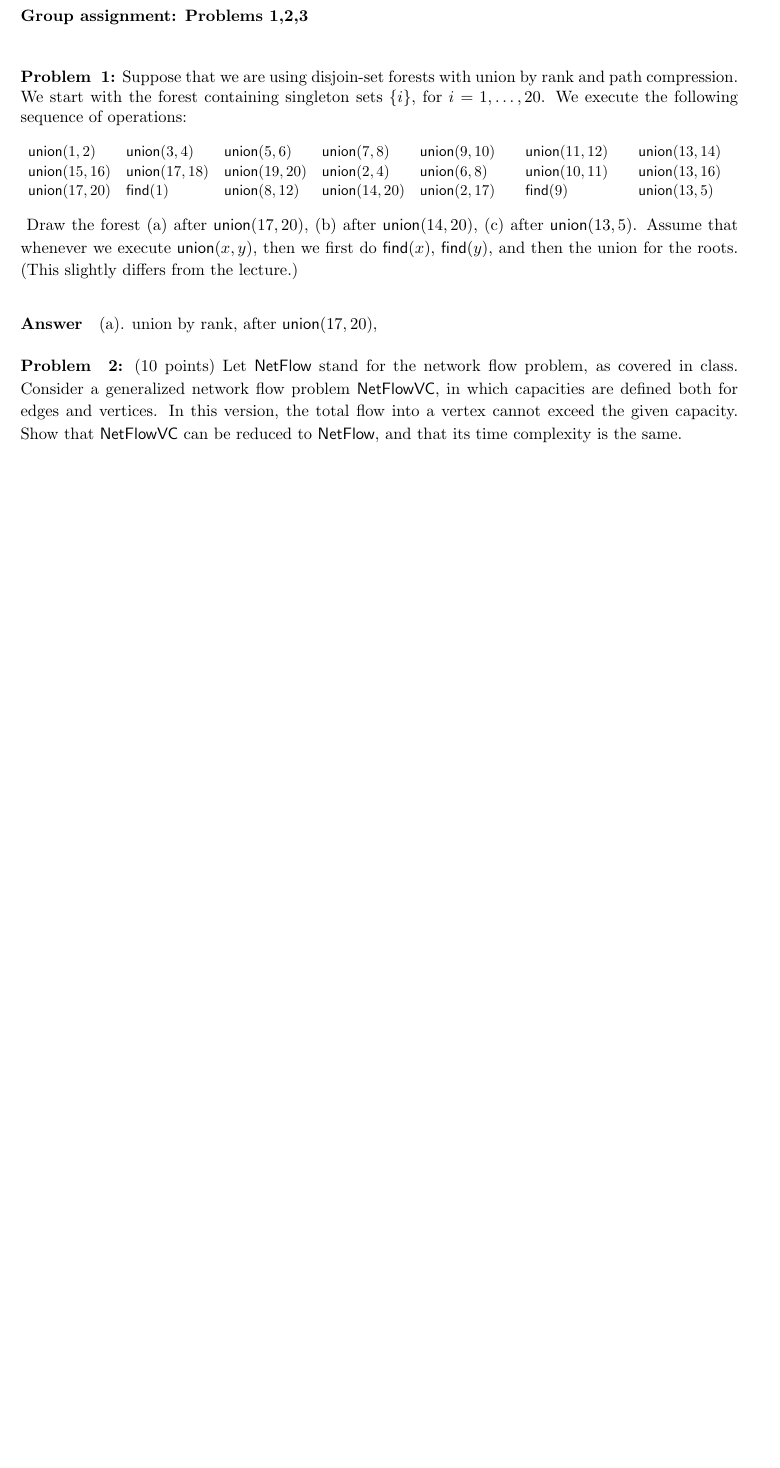
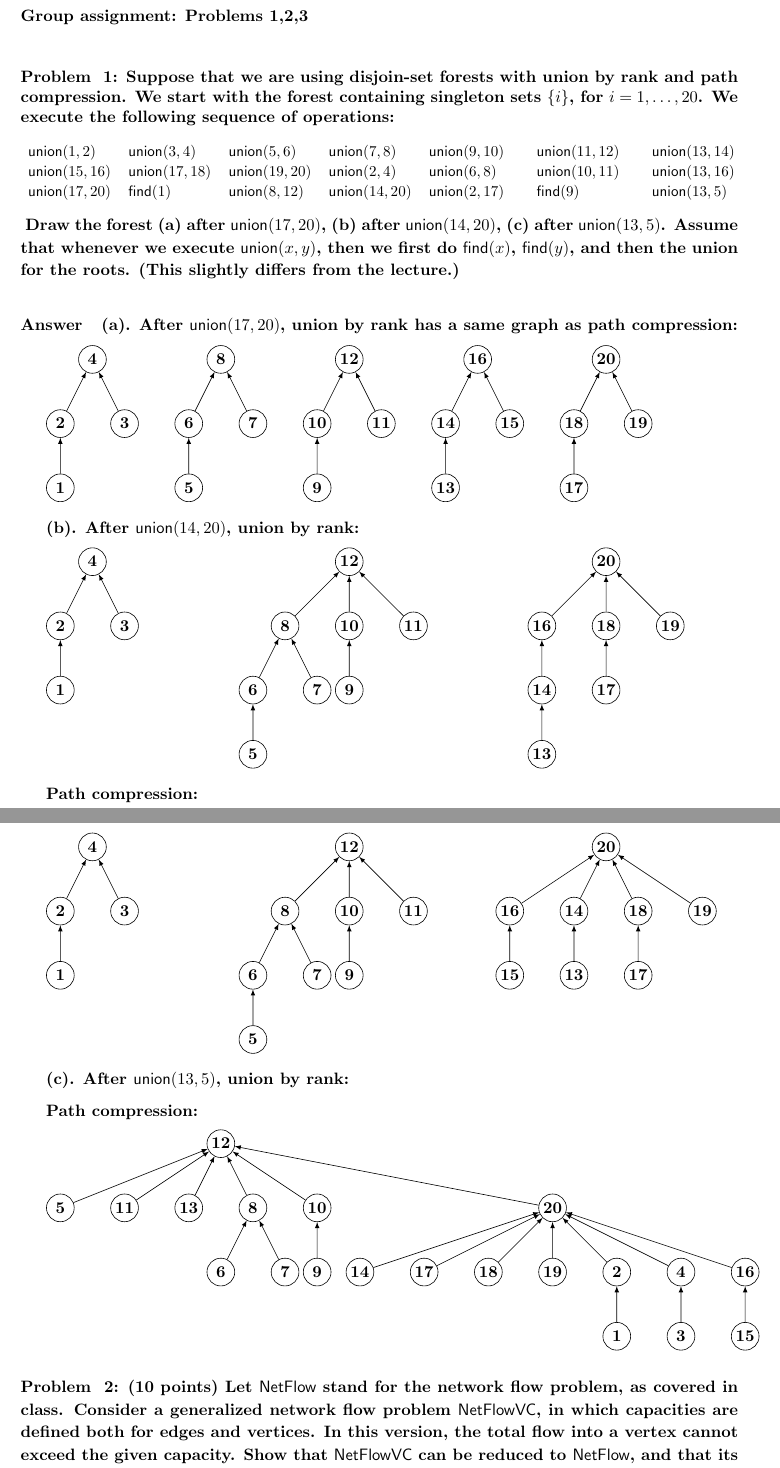
Before and after one commit to yidiwang21/homeworks, a LaTeX problem sheet (cs218/hw3/hw3.tex): part of page 1 of 2 before the commit and two parts of pages 1 and 2 of 3 after it, the two joined at a grey line, cut so that both start at the same text, the shorter picture padded with empty space. Compiled offline with pdfLaTeX.

Commit message:
add cs218 hw3

```diff
--- a/cs218/hw3/hw3.tex
+++ b/cs218/hw3/hw3.tex
@@ -70,28 +62,141 @@ sequence of operations:
 \end{eqnarray*}
 }
 %
-Draw the forest (a) after $\Union(17,20)$, (b) after
-$\Union(14,20)$, (c) after $\Union(13,5)$.
-Assume that whenever we execute $\Union(x,y)$, then we
-first do $\Find(x)$, $\Find(y)$, and then the union for the roots.
-(This slightly differs from the lecture.)
+Draw the forest (a) after $\Union(17,20)$, (b) after $\Union(14,20)$, (c) after $\Union(13,5)$. Assume that whenever we execute $\Union(x,y)$, then we first do $\Find(x)$, $\Find(y)$, and then the union for the roots. (This slightly differs from the lecture.)
 \end{problem}
 
 \paragraph{Answer}
-(a). union by rank, after $\Union(17,20)$,
+(a). After $\Union(17,20)$, union by rank has a same graph as path compression:
+
+\begin{tikzpicture}
+    \node[node] at (0,0) {4}
+        child{ node [node] {2}
+            child{ node [node] {1} }
+        }
+        child{ node[node] {3}};
+    \node[node] at (3,0) {8}
+        child{ node[node] {6}
+            child{ node[node] {5}}
+        }
+        child{ node[node] {7}};
+    \node[node] at (6,0) {12}
+        child{ node[node] {10}
+            child{ node[node] {9}}
+        }
+        child{ node[node] {11}};
+    \node[node] at (9,0) {16}
+        child{ node[node] {14}
+            child{ node[node] {13}}
+        }
+        child{ node[node] {15}};
+    \node[node] at (12,0) {20}
+        child{ node[node] {18}
+            child{ node[node] {17}}
+        }
+        child{ node[node] {19}};
+\end{tikzpicture}
+
+(b). After $\Union(14,20)$, union by rank:
+
+\begin{tikzpicture}
+    \node[node] at (0,0) {4}
+        child{ node [node] {2}
+            child{ node [node] {1} }
+        }
+    child{ node[node] {3}};
+    \node[node] at (6,0) {12}
+        child{ node[node] {8}
+            child{ node[node] {6}
+                child{ node[node] {5}}
+            }
+            child{ node[node] {7}}
+        }
+        child{ node[node] {10}
+            child{ node[node] {9}}
+        }
+        child{ node[node] {11}};
+    \node[node] at (12,0) {20}
+        child{ node[node] {16}
+            child{ node[node] {14}
+                child{ node[node] {13}}
+            }
+        }
+        child{ node[node] {18}
+            child{ node[node] {17}}
+        }
+        child{ node[node] {19}};
+\end{tikzpicture}
+
+Path compression:
+
+\begin{tikzpicture}
+    \node[node] at (0,0) {4}
+        child{ node [node] {2}
+            child{ node [node] {1} }
+        }
+    child{ node[node] {3}};
+    \node[node] at (6,0) {12}
+        child{ node[node] {8}
+            child{ node[node] {6}
+                child{ node[node] {5}}
+            }
+            child{ node[node] {7}}
+        }
+        child{ node[node] {10}
+            child{ node[node] {9}}
+        }
+        child{ node[node] {11}};
+    \node[node] at (12,0) {20}
+        child{ node[node] {16}
+            child{ node[node] {15}}
+        }
+        child{ node[node] {14}
+            child{ node[node] {13}}
+        }
+        child{ node[node] {18}
+            child{ node[node] {17}}
+        }
+        child{ node[node] {19}};
+\end{tikzpicture}
+
+(c). After $\Union(13,5)$, union by rank:
+
+Path compression:
+
+\begin{tikzpicture}
+    \node[node] at (6,0) {12}
+        child{ node[node] {5}}
+        child{ node[node] {11}}
+        child{ node[node] {13}}
+        child{ node[node] {8}
+            child{ node[node] {6}}
+            child{ node[node] {7}}
+        }
+        child{ node[node] {10}
+            child{ node[node] {9}}
+        }
+        child{ node[node] at (4,0) {20}
+            child{ node[node] {14}}
+            child{ node[node] {17}}
+            child{ node[node] {18}}
+            child{ node[node] {19}}
+            child{ node[node] {2}
+                child{ node[node] {1}}
+            }
+            child{ node[node] {4}
+                child{ node[node] {3}}
+            }
+            child{ node[node] {16}
+                child{ node[node] {15}}
+            }
+        };
+
+\end{tikzpicture}
 
 
 
-\begin{problem} (10 points)
-Let {\sf NetFlow} stand for the network flow problem,
-as covered in class.
-Consider a generalized network flow problem
-{\sf NetFlowVC}, in which
-capacities are defined both for edges and vertices.
-In this version, the total flow into a vertex cannot
-exceed the given capacity. Show that {\sf NetFlowVC}
-can be reduced to {\sf NetFlow}, and that its
-time complexity is the same.
+\begin{problem} \text{(10 points)}
+Let {\sf NetFlow} stand for the network flow problem, as covered in class. Consider a generalized network flow problem {\sf NetFlowVC}, in which capacities are defined both for edges and vertices. In this version, the total flow into a vertex cannot exceed the given capacity. Show that {\sf NetFlowVC} can be reduced to {\sf NetFlow}, and that its time complexity is the same.
 \end{problem}
 
 %%%%%%%%%%%%%%%%%%%%%%%%%%%%
```
Also changed, not shown: cs218/hw3/hw3.tex (39 more changed lines).
